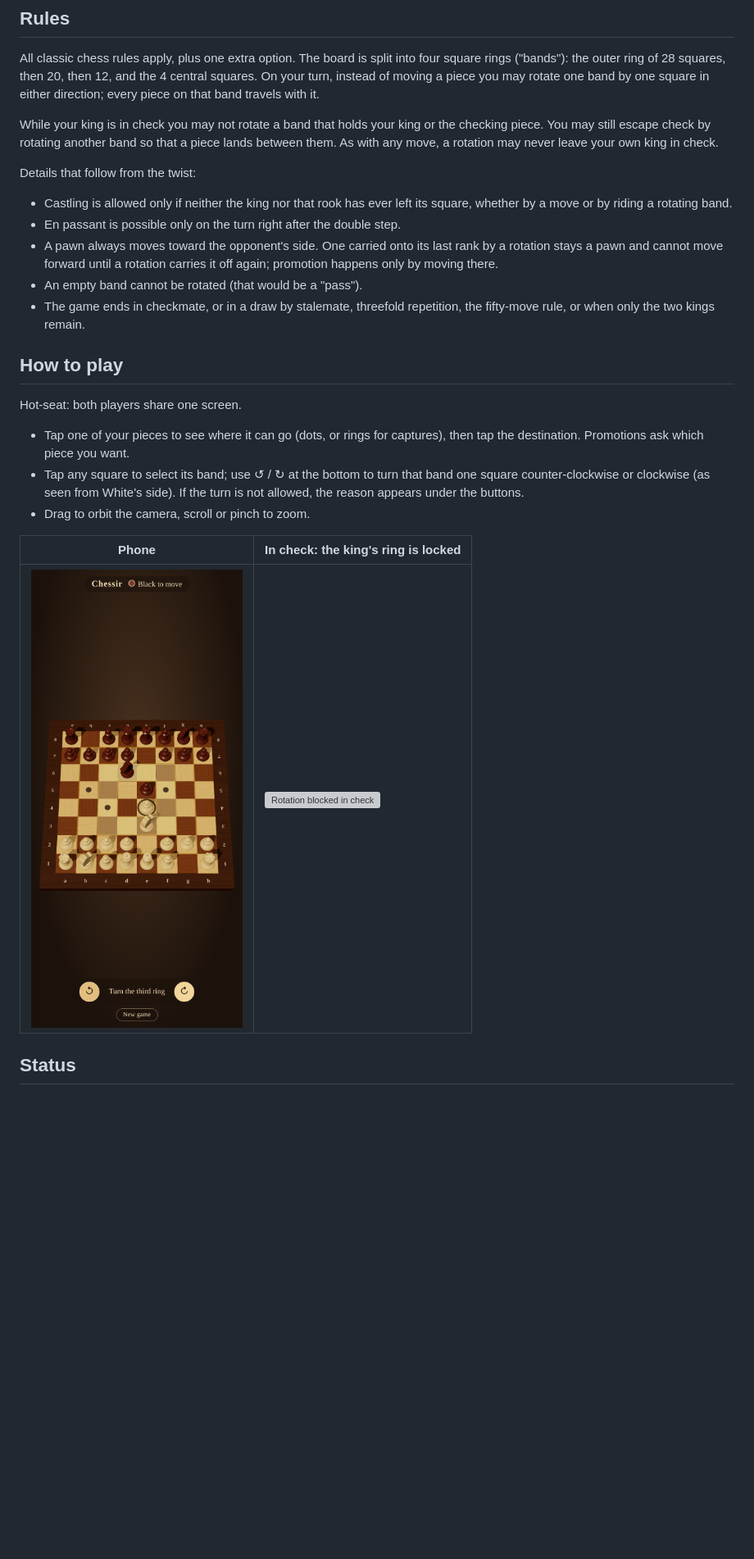
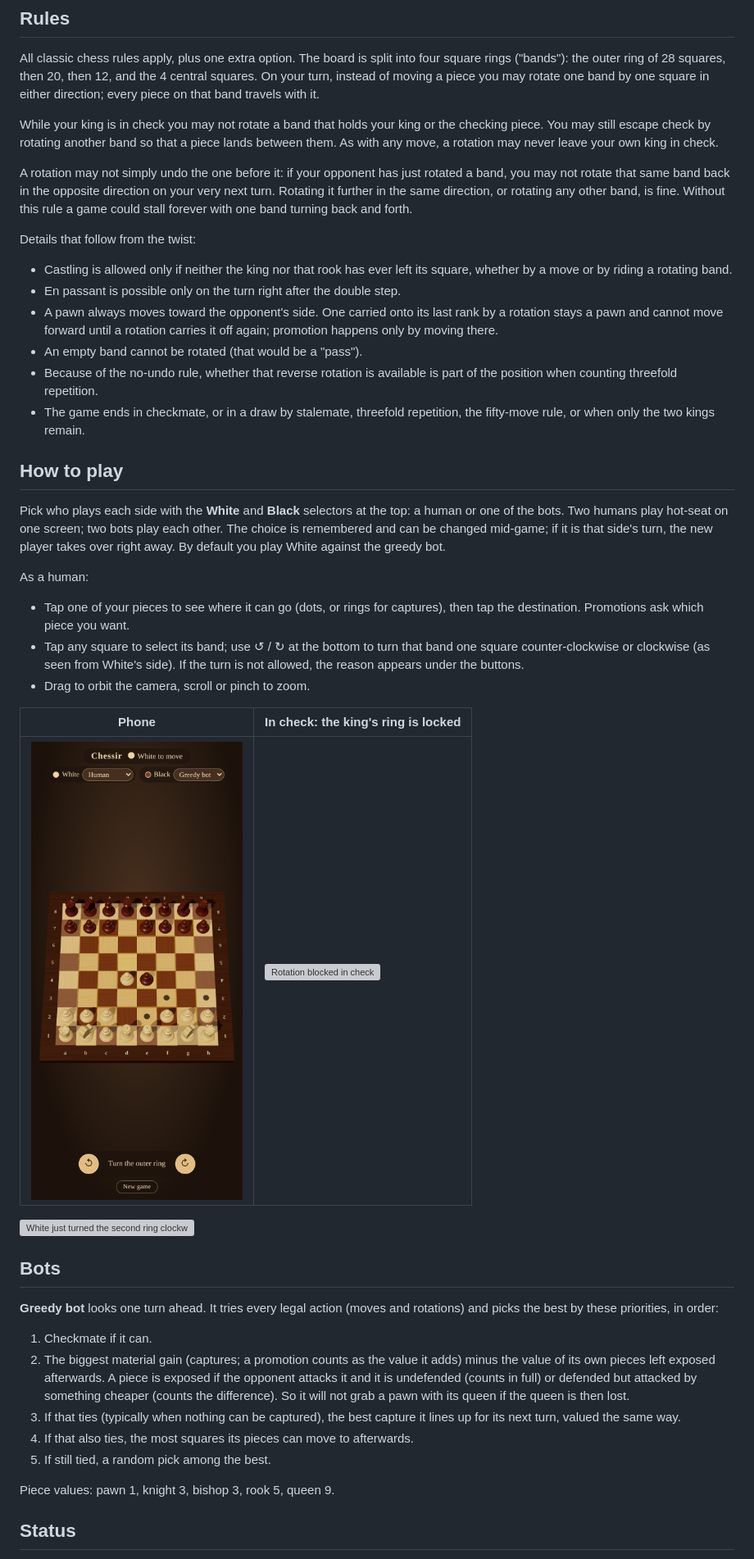
Before and after one commit to Templarrr/chessir, a Markdown page: README.md, the part around one of its changes. Shown at 82% size. Rendered like a GitHub page; pictures changed too: docs/screenshots/mobile-portrait.png; blank space fills up the shorter version; grey boxes are pictures that could not be loaded.

```diff
--- a/README.md
+++ b/README.md
@@ -17,6 +17,11 @@ While your king is in check you may not rotate a band that holds your king or th
 piece. You may still escape check by rotating another band so that a piece lands between them.
 As with any move, a rotation may never leave your own king in check.
 
+A rotation may not simply undo the one before it: if your opponent has just rotated a band,
+you may not rotate that same band back in the opposite direction on your very next turn.
+Rotating it further in the same direction, or rotating any other band, is fine. Without this
+rule a game could stall forever with one band turning back and forth.
+
 Details that follow from the twist:
 
 - Castling is allowed only if neither the king nor that rook has ever left its square, whether
@@ -26,12 +31,19 @@ Details that follow from the twist:
   stays a pawn and cannot move forward until a rotation carries it off again; promotion happens
   only by moving there.
 - An empty band cannot be rotated (that would be a "pass").
+- Because of the no-undo rule, whether that reverse rotation is available is part of the
+  position when counting threefold repetition.
 - The game ends in checkmate, or in a draw by stalemate, threefold repetition, the fifty-move
   rule, or when only the two kings remain.
 
 ## How to play
 
-Hot-seat: both players share one screen.
+Pick who plays each side with the **White** and **Black** selectors at the top: a human or one
+of the bots. Two humans play hot-seat on one screen; two bots play each other. The choice is
+remembered and can be changed mid-game; if it is that side's turn, the new player takes over
+right away. By default you play White against the greedy bot.
+
+As a human:
 
 - Tap one of your pieces to see where it can go (dots, or rings for captures), then tap the
   destination. Promotions ask which piece you want.
@@ -44,6 +56,25 @@ Hot-seat: both players share one screen.
 | ----------------------------------------------------- | ----------------------------------------------------------- |
 | ![Phone layout](docs/screenshots/mobile-portrait.png) | ![Rotation blocked in check](docs/screenshots/in-check.png) |
 
+![White just turned the second ring clockwise, so Black may not turn it straight back](docs/screenshots/no-undo.png)
+
+## Bots
+
+**Greedy bot** looks one turn ahead. It tries every legal action (moves and rotations) and
+picks the best by these priorities, in order:
+
+1. Checkmate if it can.
+2. The biggest material gain (captures; a promotion counts as the value it adds) minus the
+   value of its own pieces left exposed afterwards. A piece is exposed if the opponent attacks
+   it and it is undefended (counts in full) or defended but attacked by something cheaper
+   (counts the difference). So it will not grab a pawn with its queen if the queen is then lost.
+3. If that ties (typically when nothing can be captured), the best capture it lines up for its
+   next turn, valued the same way.
+4. If that also ties, the most squares its pieces can move to afterwards.
+5. If still tied, a random pick among the best.
+
+Piece values: pawn 1, knight 3, bishop 3, rook 5, queen 9.
+
 ## Status
 
 - [x] 3D board and pieces, scales to any window size
```
Also changed, not shown: other parts of README.md (+8 -5 lines), 14 other files.
